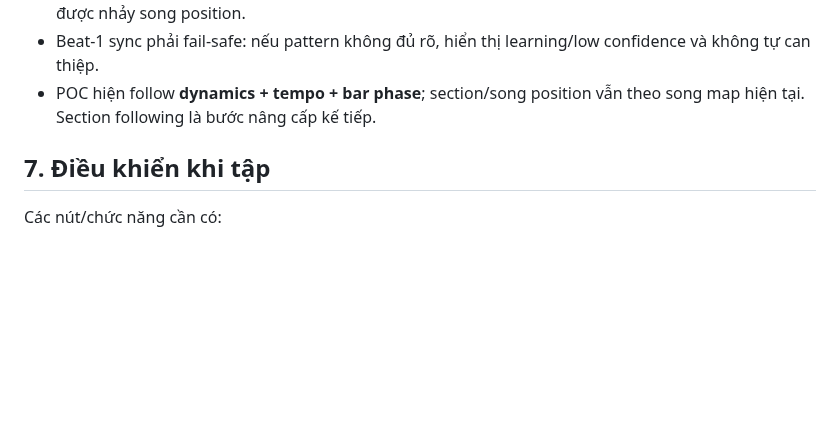
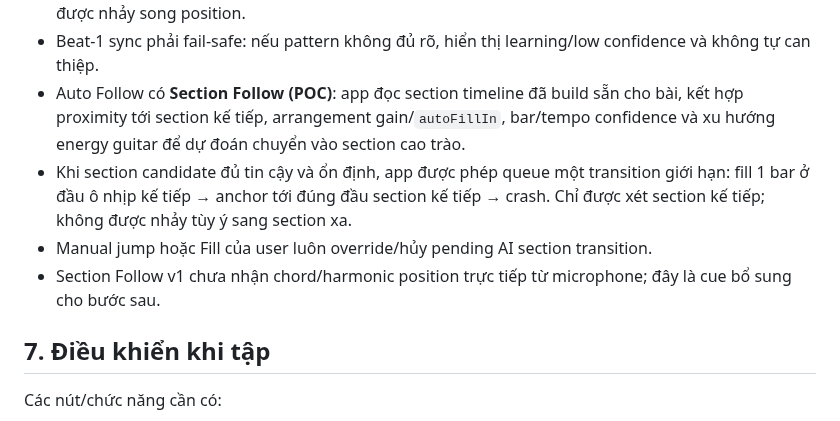
Before and after one commit to giang-nh/guitar-drum, a Markdown page: PROJECT_REQUIREMENTS.md, the part around the change. Rendered like a GitHub page; blank space fills up the shorter version.

Commit message:
Add section follow requirements

```diff
--- a/PROJECT_REQUIREMENTS.md
+++ b/PROJECT_REQUIREMENTS.md
@@ -75,7 +75,10 @@ Các bài mới sẽ tiếp tục được thêm vào cùng cấu trúc này.
 - Tempo Follow phải cho phép tắt riêng để user vẫn dùng dynamics follow mà giữ BPM thủ công.
 - Auto Follow có **Beat-1 / Bar Sync (POC)**: từ accent/onset pattern 4/4, app có thể suy ra downbeat khi confidence cao và phase ổn định nhiều giây; chỉ nudge timing nhẹ và re-index beat counter, không được nhảy song position.
 - Beat-1 sync phải fail-safe: nếu pattern không đủ rõ, hiển thị learning/low confidence và không tự can thiệp.
-- POC hiện follow **dynamics + tempo + bar phase**; section/song position vẫn theo song map hiện tại. Section following là bước nâng cấp kế tiếp.
+- Auto Follow có **Section Follow (POC)**: app đọc section timeline đã build sẵn cho bài, kết hợp proximity tới section kế tiếp, arrangement gain/`autoFillIn`, bar/tempo confidence và xu hướng energy guitar để dự đoán chuyển vào section cao trào.
+- Khi section candidate đủ tin cậy và ổn định, app được phép queue một transition giới hạn: fill 1 bar ở đầu ô nhịp kế tiếp → anchor tới đúng đầu section kế tiếp → crash. Chỉ được xét section kế tiếp; không được nhảy tùy ý sang section xa.
+- Manual jump hoặc Fill của user luôn override/hủy pending AI section transition.
+- Section Follow v1 chưa nhận chord/harmonic position trực tiếp từ microphone; đây là cue bổ sung cho bước sau.
 
 ## 7. Điều khiển khi tập
 
```
